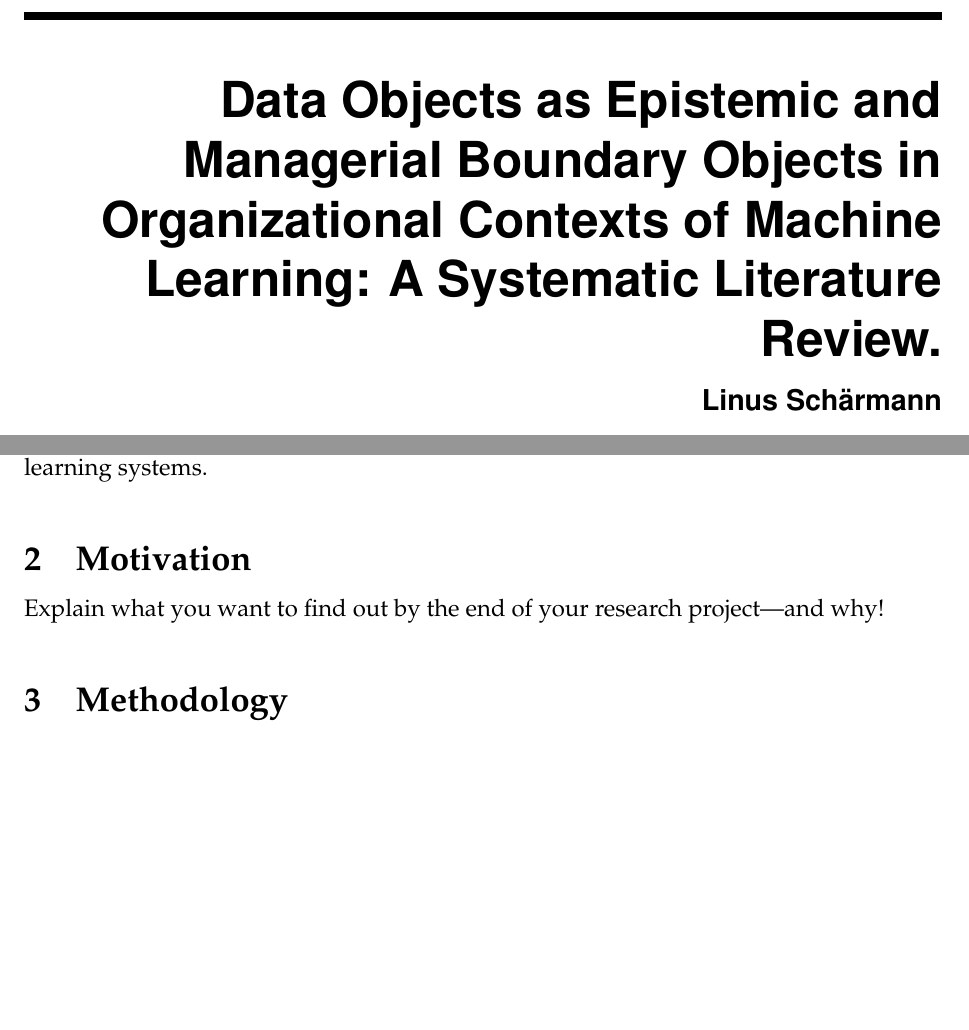
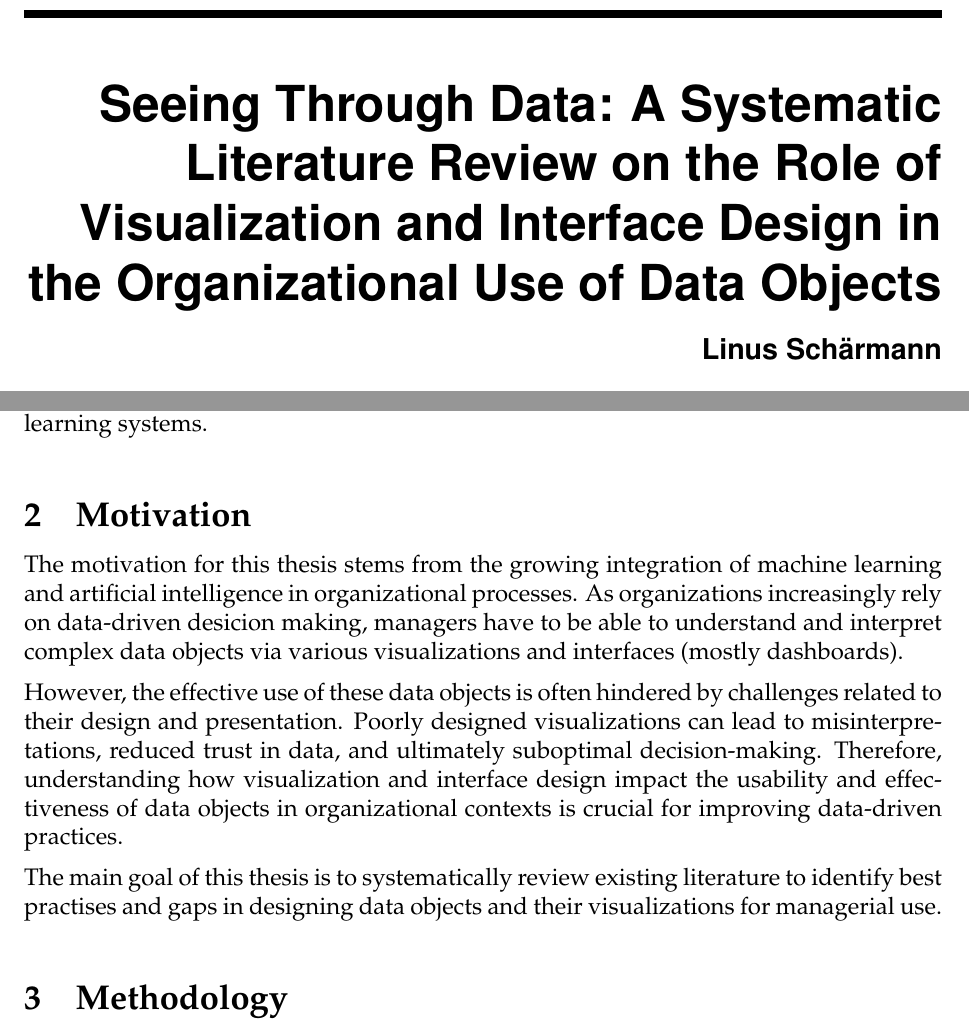
Before and after one commit to linusschaermann/data-objects-expose, a LaTeX document (main.tex): two parts of pages 1 and 4 of 7, joined at a grey line, cut at the place of the change, the shorter picture padded with empty space. Compiled offline with pdfLaTeX.

Commit message:
Motivation section, but it needs citations

```diff
--- a/main.tex
+++ b/main.tex
@@ -107,7 +107,7 @@
 \begin{document}
 
   \JMUTitle
-      {Data Objects as Epistemic and Managerial Boundary Objects in Organizational Contexts of Machine Learning: A Systematic Literature Review.}        % Titel der Arbeit
+      {Seeing Through Data: A Systematic Literature Review on the Role of Visualization and Interface Design in the Organizational Use of Data Objects}        % Titel der Arbeit
       {Linus Schärmann}                        % Vor- und Nachname des Autors
       {2910412}
 
@@ -181,7 +181,11 @@ In recent years, the integration of \ac{ML} technologies into organizational pro
 
 \section{Motivation} \label{motivation}
 
-Explain what you want to find out by the end of your research project—and why!
+The motivation for this thesis stems from the growing integration of machine learning and artificial intelligence in organizational processes. As organizations increasingly rely on data-driven desicion making, managers have to be able to understand and interpret complex data objects via various visualizations and interfaces (mostly dashboards).
+
+However, the effective use of these data objects is often hindered by challenges related to their design and presentation. Poorly designed visualizations can lead to misinterpretations, reduced trust in data, and ultimately suboptimal decision-making. Therefore, understanding how visualization and interface design impact the usability and effectiveness of data objects in organizational contexts is crucial for improving data-driven practices.
+
+The main goal of this thesis is to systematically review existing literature to identify best practises and gaps in designing data objects and their visualizations for managerial use.
 
 \section{Methodology} \label{methodology}
 
```
Also changed, not shown: main.pdf, main.tex (6 more changed lines).
